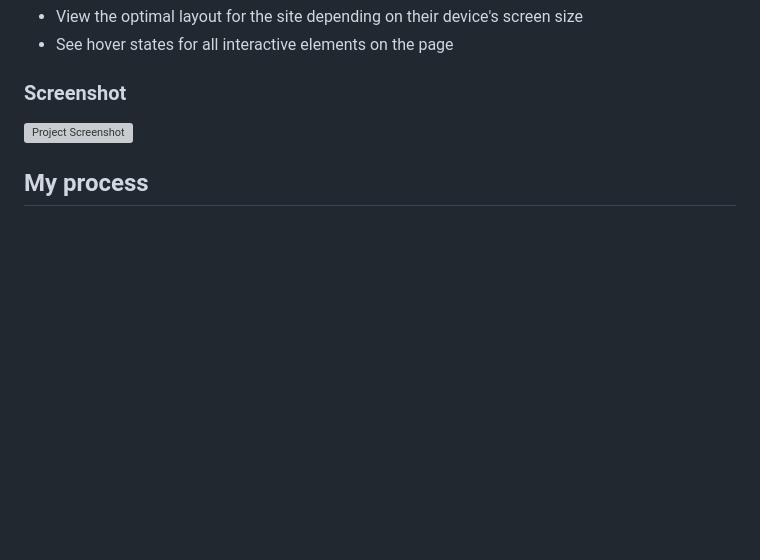
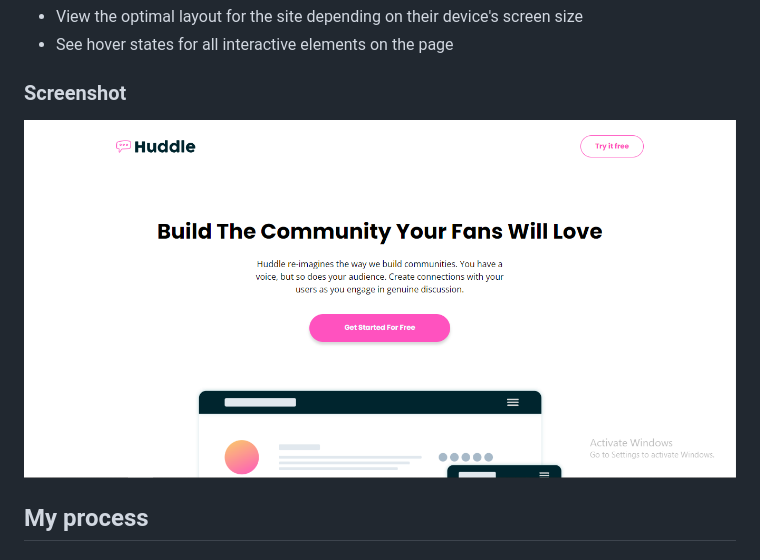
Before and after one commit to george5-star/hurdle-landing-page-with-curved-section, a Markdown page: README.md, the part around the change. GitHub-like rendering; pictures changed too: src/Huddle-page-screenshot.png (added); blank space fills up the shorter version; grey boxes are pictures that could not be loaded.

Commit message:
Add Project Screenshot image to ReadME file

```diff
--- a/README.md
+++ b/README.md
@@ -22,7 +22,7 @@ Users should be able to:
 
 ### Screenshot
 
-![Project Screenshot](./screenshot.jpg)
+![Project Screenshot](./src/Huddle-page-screenshot.png)
 
 ## My process
 
```
Also changed, not shown: src/assets/images/project-screenshot.jpg (added).
